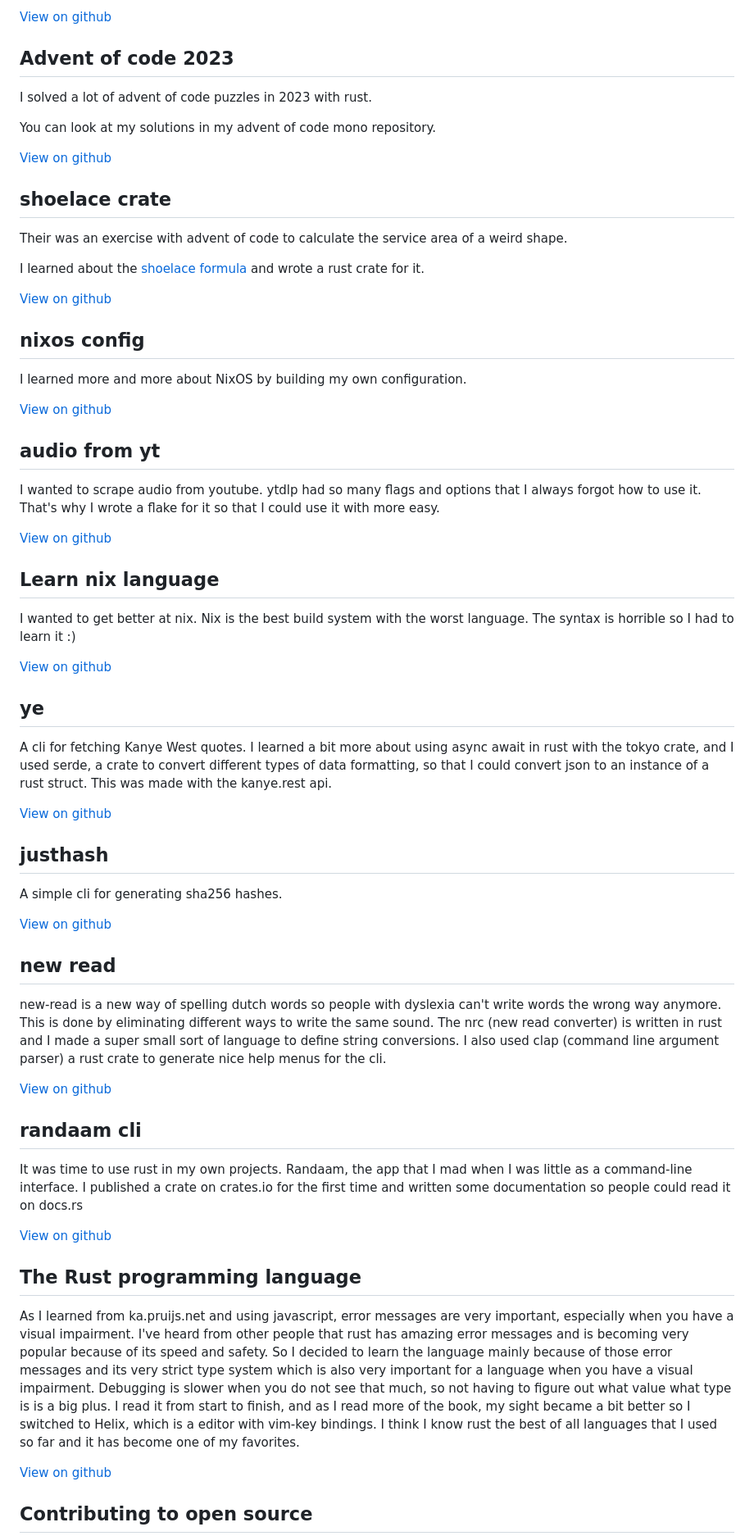
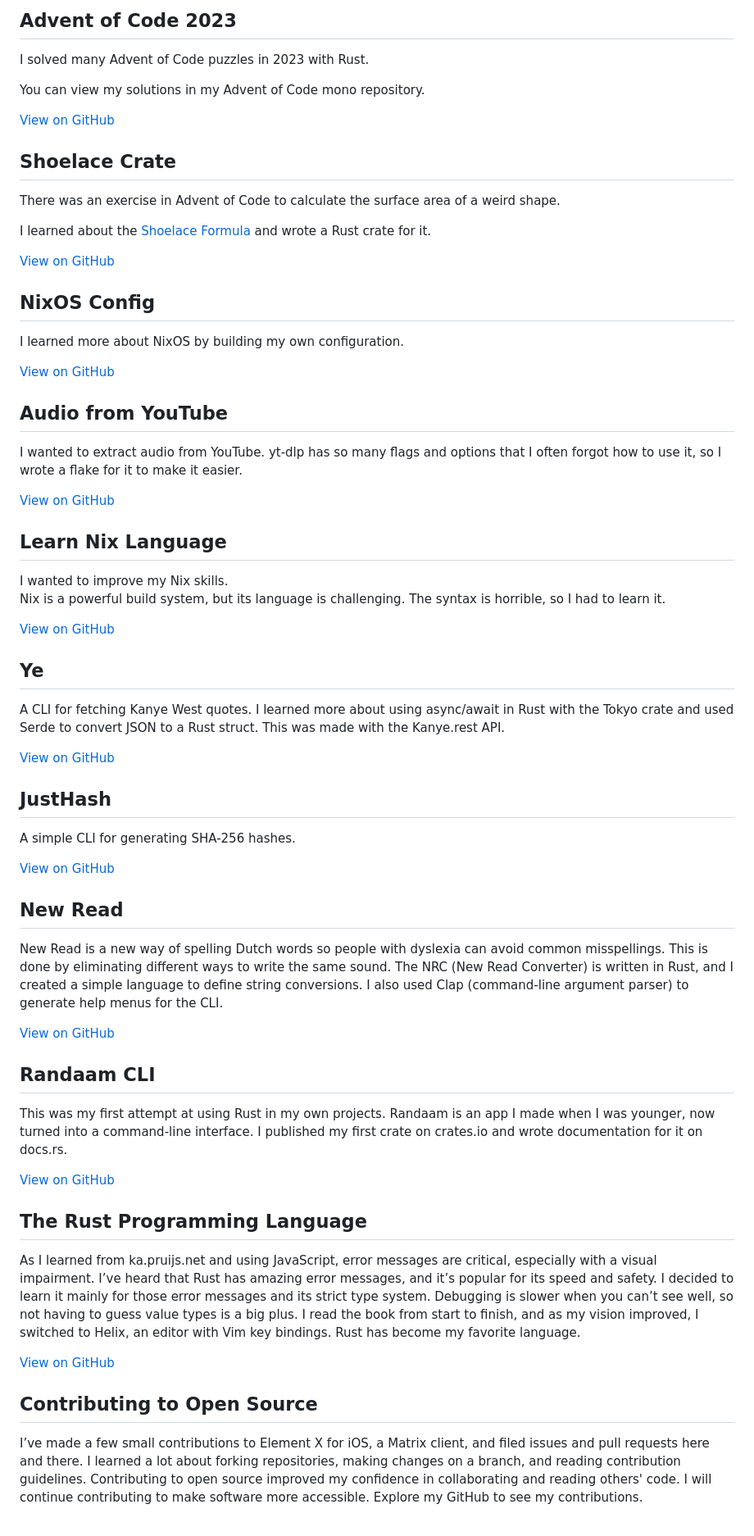
Before and after one commit to SemPruijs/pruijs.net, a Markdown page: site.md, the part around one of its changes. Shown at 82% size. Rendered like a GitHub page.

Commit message:
fix spell mistakes

```diff
--- a/site.md
+++ b/site.md
@@ -64,73 +60,71 @@ You can read it online.
 
-[View on github](https://github.com/sempruijs/coding-with-eyes-closed)
+## Advent of Code 2023
 
-## Advent of code 2023
+I solved many Advent of Code puzzles in 2023 with Rust.
 
-I solved a lot of advent of code puzzles in 2023 with rust.
+You can view my solutions in my Advent of Code mono repository.
 
-You can look at my solutions in my advent of code mono repository.
+[View on GitHub](https://github.com/sempruijs/aoc)
 
-[View on github](https://github.com/sempruijs/aoc)
+## Shoelace Crate
 
-## shoelace crate
+There was an exercise in Advent of Code to calculate the surface area of a weird shape.
 
-Their was an exercise with advent of code to calculate the service area of a weird shape.
+I learned about the [Shoelace Formula](https://en.wikipedia.org/wiki/Shoelace_formula) and wrote a Rust crate for it.
 
-I learned about the [shoelace formula](https://en.wikipedia.org/wiki/Shoelace_formula) and wrote a rust crate for it.
+[View on GitHub](https://github.com/sempruijs/shoelace-crate)
 
-[View on github](https://github.com/sempruijs/shoelace-crate)
+## NixOS Config
 
-## nixos config
+I learned more about NixOS by building my own configuration.
 
-I learned more and more about NixOS by building my own configuration.
+[View on GitHub](https://github.com/sempruijs/nixos-config)
 
-[View on github](https://github.com/sempruijs/nixos-config)
+## Audio from YouTube
 
-## audio from yt
+I wanted to extract audio from YouTube.
+yt-dlp has so many flags and options that I often forgot how to use it, so I wrote a flake for it to make it easier.
 
-I wanted to scrape audio from youtube.
-ytdlp had so many flags and options that I always forgot how to use it.
-That's why I wrote a flake for it so that I could use it with more easy.
+[View on GitHub](https://github.com/sempruijs/audio-from-yt)
 
-[View on github](https://github.com/sempruijs/audio-from-yt)
+## Learn Nix Language
 
-## Learn nix language
+I wanted to improve my Nix skills.
+Nix is a powerful build system, but its language is challenging. The syntax is horrible, so I had to learn it.
 
-I wanted to get better at nix.
-Nix is the best build system with the worst language.
-The syntax is horrible so I had to learn it :)
+[View on GitHub](https://github.com/sempruijs/learn-nix-lang)
 
-[View on github](https://github.com/sempruijs/learn-nix-lang)
+## Ye
 
-## ye
+A CLI for fetching Kanye West quotes. I learned more about using async/await in Rust with the Tokyo crate and used Serde to convert JSON to a Rust struct. This was made with the Kanye.rest API.
 
-A cli for fetching Kanye West quotes. I learned a bit more about using async await in rust with the tokyo crate, and I used serde, a crate to convert different types of data formatting, so that I could convert json to an instance of a rust struct. This was made with the kanye.rest api.
+[View on GitHub](https://sempruijs/ye)
 
-[View on github](https://sempruijs/ye)
+## JustHash
 
-## justhash
+A simple CLI for generating SHA-256 hashes.
 
-A simple cli for generating sha256 hashes.
+[View on GitHub](https://github.com/sempruijs/justhash)
 
-[View on github](https://github.com/sempruijs/justhash)
+## New Read
 
-## new read
+New Read is a new way of spelling Dutch words so people with dyslexia can avoid common misspellings. This is done by eliminating different ways to write the same sound. The NRC (New Read Converter) is written in Rust, and I created a simple language to define string conversions. I also used Clap (command-line argument parser) to generate help menus for the CLI.
 
-new-read is a new way of spelling dutch words so people with dyslexia can't write words the wrong way anymore. This is done by eliminating different ways to write the same sound. The nrc (new read converter) is written in rust and I made a super small sort of language to define string conversions. I also used clap (command line argument parser) a rust crate to generate nice help menus for the cli.
+[View on GitHub](https://github.com/sempruijs/new-read)
 
-[View on github](https://github.com/sempruijs/new-read)
+## Randaam CLI
 
-## randaam cli
+This was my first attempt at using Rust in my own projects. Randaam is an app I made when I was younger, now turned into a command-line interface. I published my first crate on crates.io and wrote documentation for it on docs.rs.
 
-It was time to use rust in my own projects. Randaam, the app that I mad when I was little as a command-line interface. I published a crate on crates.io for the first time and written some documentation so people could read it on docs.rs
+[View on GitHub](https://github.com/sempruijs/randaam-cli)
 
-[View on github](https://github.com/sempruijs/randaam-cli)
+## The Rust Programming Language
 
-## The Rust programming language
+As I learned from ka.pruijs.net and using JavaScript, error messages are critical, especially with a visual impairment. I’ve heard that Rust has amazing error messages, and it’s popular for its speed and safety. I decided to learn it mainly for those error messages and its strict type system. Debugging is slower when you can’t see well, so not having to guess value types is a big plus. I read the book from start to finish, and as my vision improved, I switched to Helix, an editor with Vim key bindings. Rust has become my favorite language.
 
-As I learned from ka.pruijs.net and using javascript, error messages are very important, especially when you have a visual impairment. I've heard from other people that rust has amazing error messages and is becoming very popular because of its speed and safety. So I decided to learn the language mainly because of those error messages and its very strict type system which is also very important for a language when you have a visual impairment. Debugging is slower when you do not see that much, so not having to figure out what value what type is is a big plus. I read it from start to finish, and as I read more of the book, my sight became a bit better so I switched to Helix, which is a editor with vim-key bindings. I think I know rust the best of all languages that I used so far and it has become one of my favorites.
+[View on GitHub](https://github.com/sempruijs/learn-rust)
 
-[View on github](https://github.com/sempruijs/learn-rust)
+## Contributing to Open Source
 
-## Contributing to open source
+I’ve made a few small contributions to Element X for iOS, a Matrix client, and filed issues and pull requests here and there. I learned a lot about forking repositories, making changes on a branch, and reading contribution guidelines. Contributing to open source improved my confidence in collaborating and reading others' code. I will continue contributing to make software more accessible. Explore my GitHub to see my contributions.
 
```
Also changed, not shown: other parts of site.md (+70 -80 lines).
